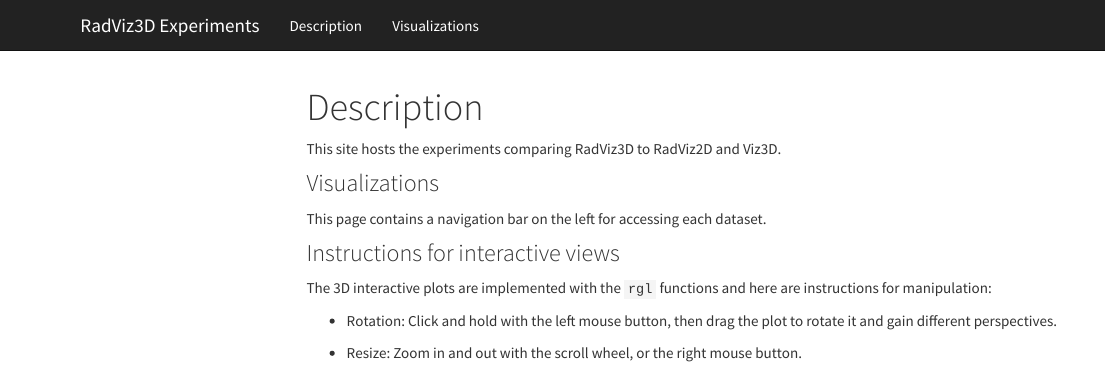
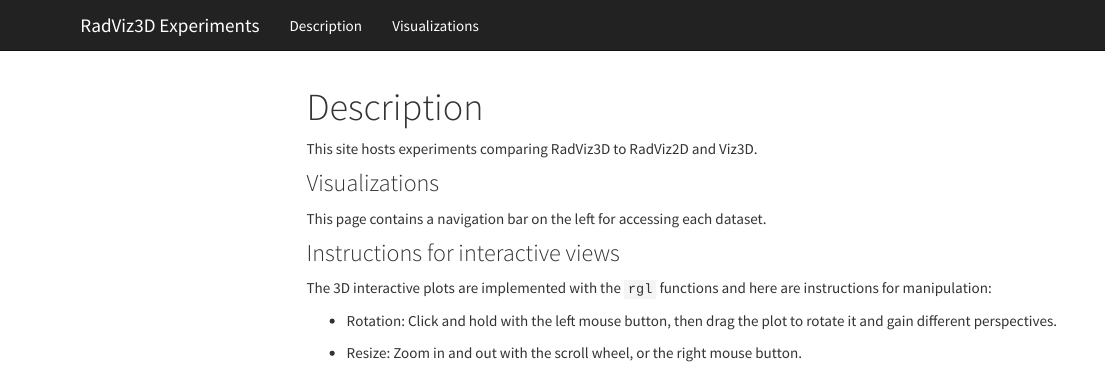
Before and after one commit to radviz3d/radviz3d.github.io, an R Markdown document (index.Rmd): the page in a window 1100 px wide, from its top. Rendered offline with R 4.5, knitr and Pandoc, with nearby package versions; menus at the side of the page are left out.

```diff
--- a/index.Rmd
+++ b/index.Rmd
@@ -2,7 +2,7 @@
 title: "Description"
 ---
 
-This site hosts the experiments comparing RadViz3D to RadViz2D and Viz3D.
+This site hosts experiments comparing RadViz3D to RadViz2D and Viz3D.
 
 ### Visualizations
 
```
Also changed, not shown: 3 other files.
